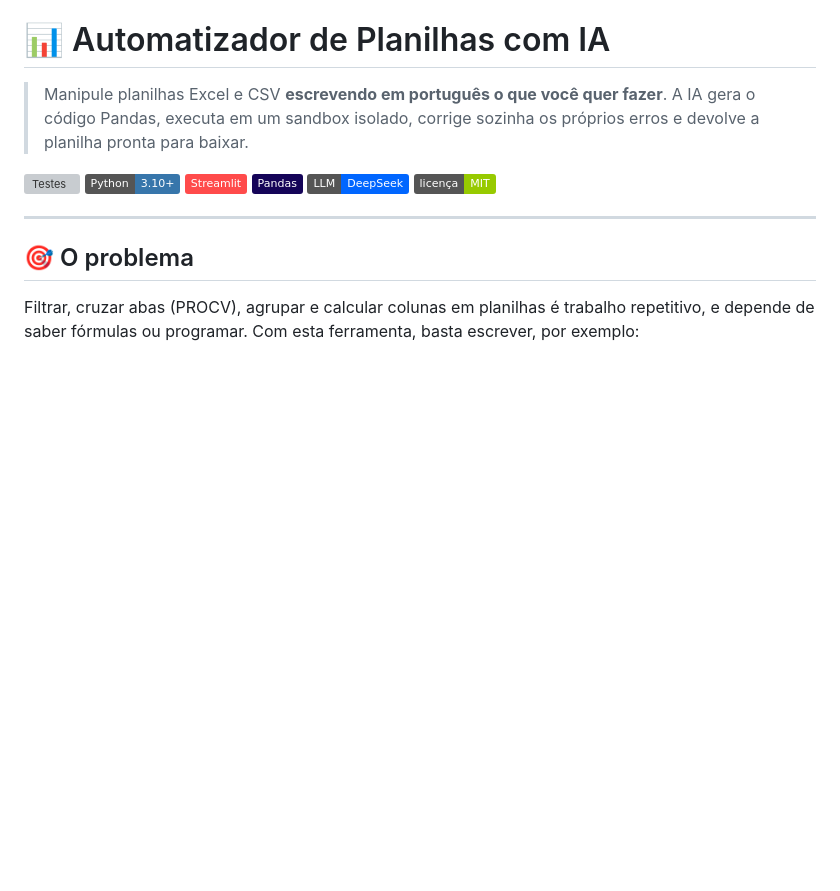
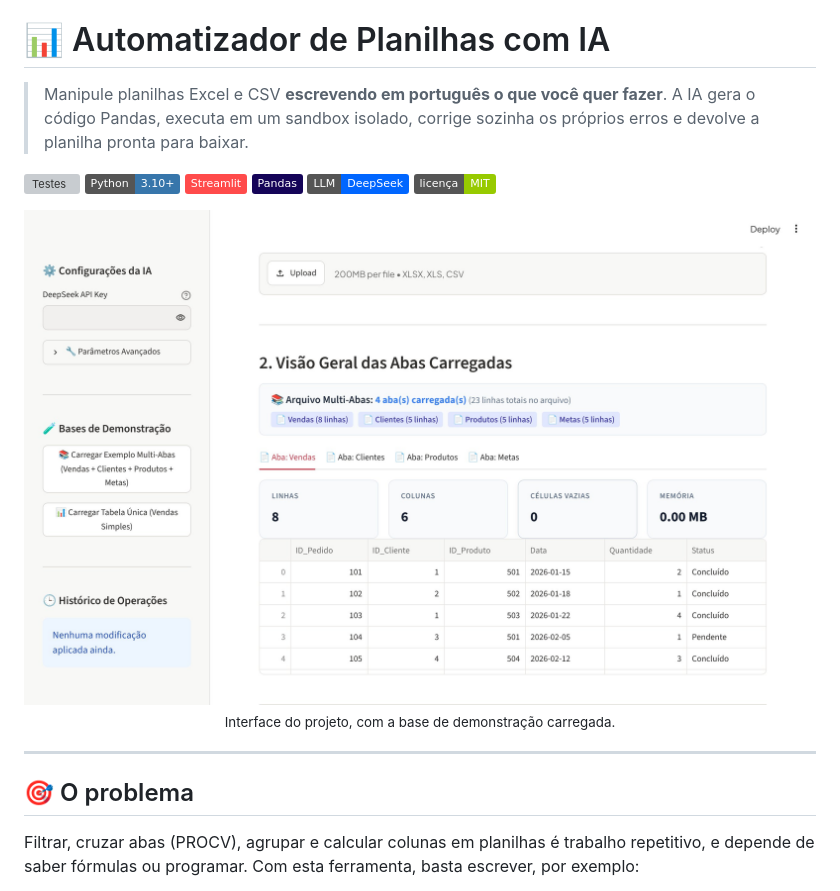
Before and after one commit to SandyMarques/Automatizador-de-Planilhas-com-IA, a Markdown page: README.md, the part around the change. Rendered like a GitHub page; pictures changed too: docs/interface.jpg (added); badges without logos; blank space fills up the shorter version; grey boxes are pictures that could not be loaded.

Commit message:
docs: captura de tela real da interface no README (#2)
Claude-Session: https://claude.ai/code/session_016qQbTJ7GFLKxFoRYaRc6ah

Co-authored-by: Claude <noreply@anthropic.com>

```diff
--- a/README.md
+++ b/README.md
@@ -8,6 +8,11 @@
 [![Pandas](https://img.shields.io/badge/Pandas-150458?logo=pandas&logoColor=white)](https://pandas.pydata.org/)
 [![DeepSeek](https://img.shields.io/badge/LLM-DeepSeek-0066FF)](https://www.deepseek.com/)
 [![Licença: MIT](https://img.shields.io/badge/licen%C3%A7a-MIT-green)](LICENSE)
+
+<p align="center">
+  <img src="docs/interface.jpg" width="100%" alt="Interface do Automatizador de Planilhas com a base de demonstração carregada">
+  <br><sub>Interface do projeto, com a base de demonstração carregada.</sub>
+</p>
 
 ---
 
```
